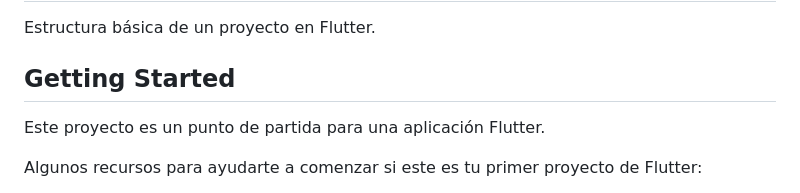
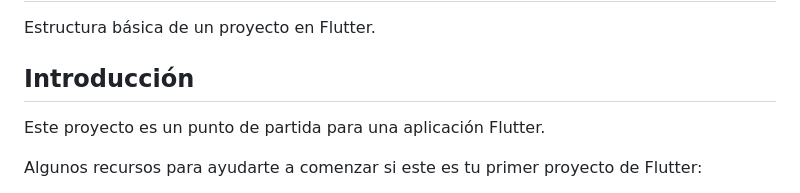
Before and after one commit to dastastech/comp2850, a Markdown page: example01/README.md, the part around the change. Drawn GitHub-style.

```diff
--- a/example01/README.md
+++ b/example01/README.md
@@ -2,7 +2,7 @@
 
 Estructura básica de un proyecto en Flutter.
 
-## Getting Started
+## Introducción
 
 Este proyecto es un punto de partida para una aplicación Flutter.
 
```
